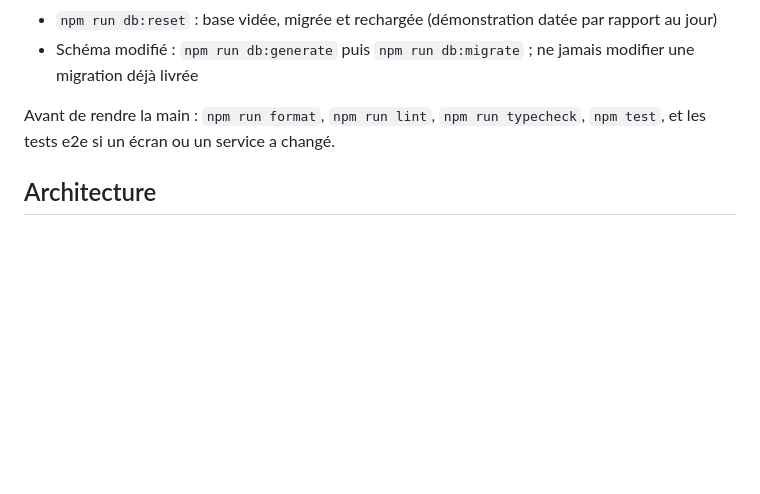
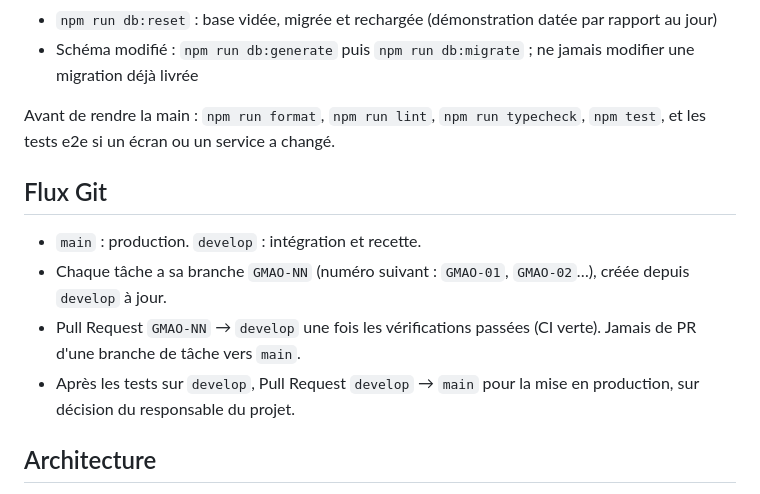
Before and after one commit to HMZID/GMAO, a Markdown page: CLAUDE.md, the part around the change. Drawn GitHub-style; blank space fills up the shorter version.

Commit message:
Documenter le flux Git (branches GMAO-NN, develop, main)
Une branche GMAO-NN par tâche depuis develop, PR vers develop après
vérifications, puis develop vers main (production) après recette.

Co-Authored-By: Claude Opus 5.5 <noreply@anthropic.com>

```diff
--- a/CLAUDE.md
+++ b/CLAUDE.md
@@ -14,6 +14,13 @@ GMAO pour engins, véhicules et équipements. Référence fonctionnelle : `docs/
 - Schéma modifié : `npm run db:generate` puis `npm run db:migrate` ; ne jamais modifier une migration déjà livrée
 
 Avant de rendre la main : `npm run format`, `npm run lint`, `npm run typecheck`, `npm test`, et les tests e2e si un écran ou un service a changé.
+
+## Flux Git
+
+- `main` : production. `develop` : intégration et recette.
+- Chaque tâche a sa branche `GMAO-NN` (numéro suivant : `GMAO-01`, `GMAO-02`…), créée depuis `develop` à jour.
+- Pull Request `GMAO-NN` → `develop` une fois les vérifications passées (CI verte). Jamais de PR d'une branche de tâche vers `main`.
+- Après les tests sur `develop`, Pull Request `develop` → `main` pour la mise en production, sur décision du responsable du projet.
 
 ## Architecture
 
```
